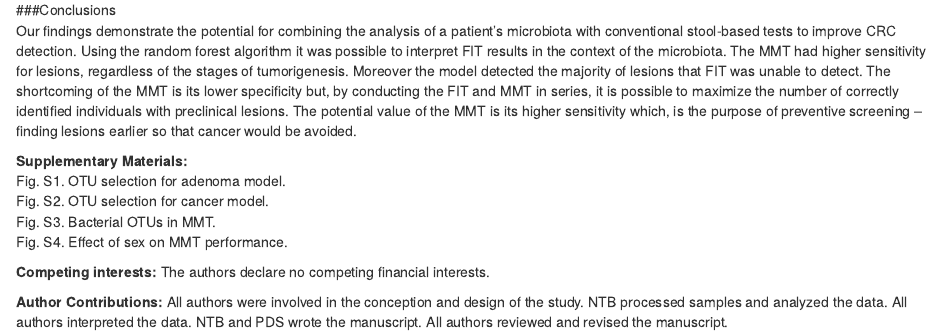
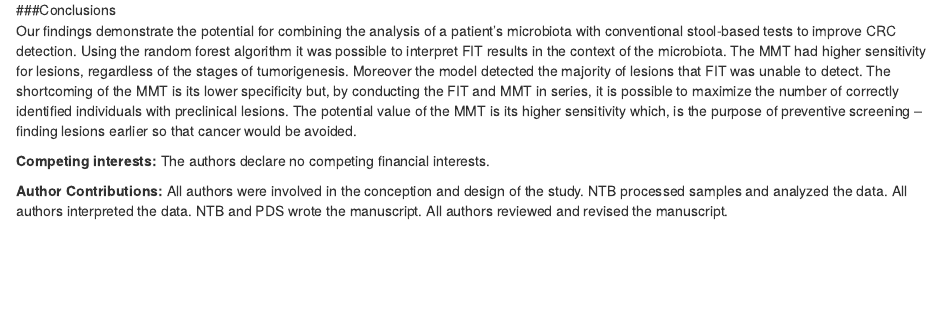
Before and after one commit to SchlossLab/Baxter_glne007Modeling_GenomeMed_2015, an R Markdown document (Baxter_glne007_2015_manuscript.Rmd): the page in a window 1100 px wide, from 12980 px down. Rendered offline with R 4.5, knitr and Pandoc, with nearby package versions; some code elsewhere in the file could not run offline; a font, style sheet, LaTeX package, included part or bibliography that could not be used is replaced or left out.

Commit message:
removed supplementary materials section

```diff
--- a/Baxter_glne007_2015_manuscript.Rmd
+++ b/Baxter_glne007_2015_manuscript.Rmd
@@ -746,12 +746,6 @@ Like other groups before us, we noticed that the microbiota of CRC patients cont
 Our findings demonstrate the potential for combining the analysis of a patient's microbiota with conventional stool-based tests to improve CRC detection. Using the random forest algorithm it was possible to interpret FIT results in the context of the microbiota. The MMT had higher sensitivity for lesions, regardless of the stages of tumorigenesis. Moreover the model detected the majority of lesions that FIT was unable to detect. The shortcoming of the MMT is its lower specificity but, by conducting the FIT and MMT in series, it is possible to maximize the number of correctly identified individuals with preclinical lesions. The potential value of the MMT is its higher sensitivity which, is the purpose of preventive screening – finding lesions earlier so that cancer would be avoided.
 
 
-**Supplementary Materials:**
-Fig. S1. OTU selection for adenoma model.
-Fig. S2. OTU selection for cancer model.
-Fig. S3. Bacterial OTUs in MMT.
-Fig. S4. Effect of sex on MMT performance.
-
 **Competing interests:** The authors declare no competing financial interests.
 
 **Author Contributions:**  All authors were involved in the conception and design of the study. NTB processed samples and analyzed the data.  All authors interpreted the data. NTB and PDS wrote the manuscript.  All authors reviewed and revised the manuscript.
```
